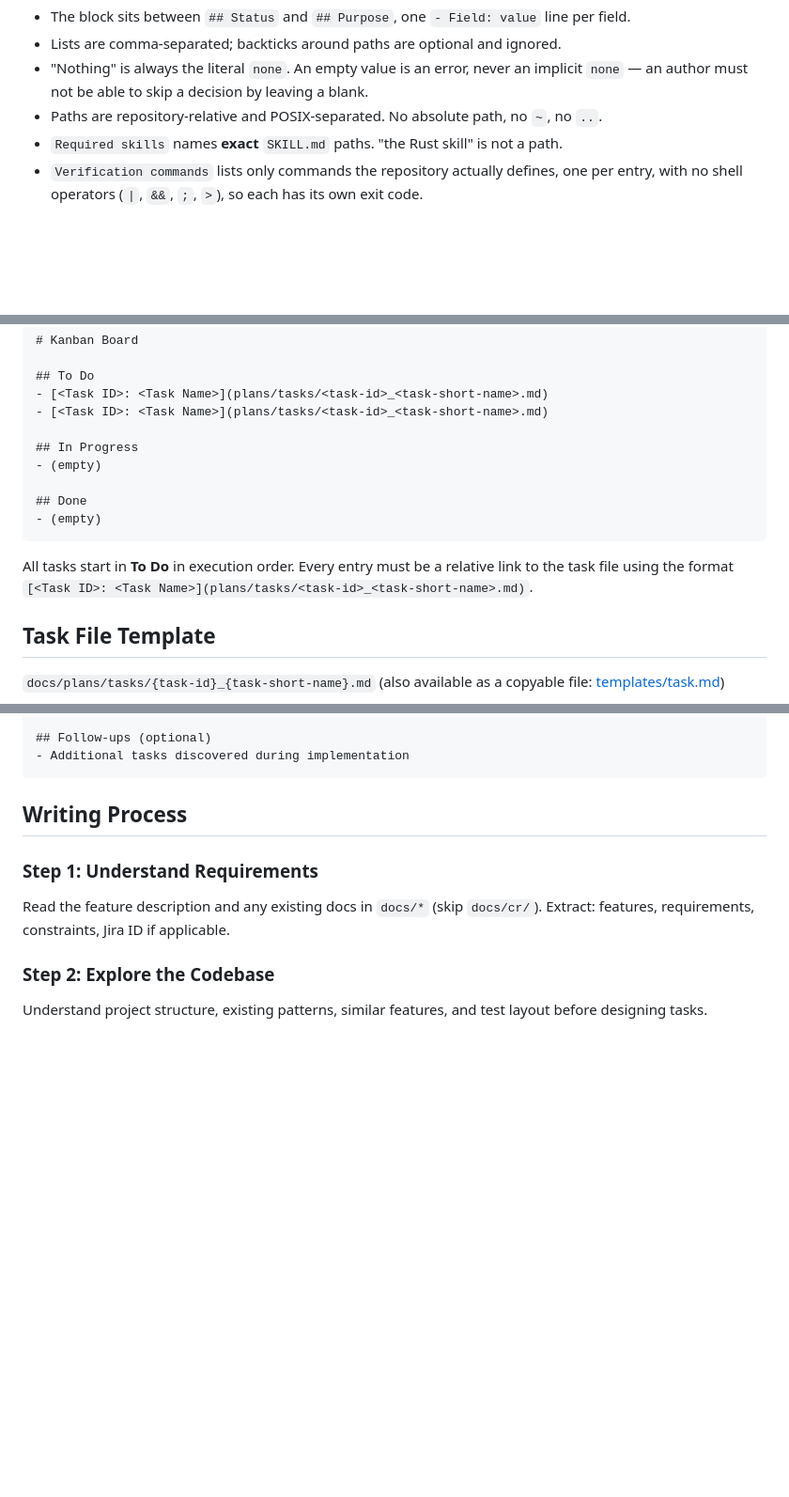
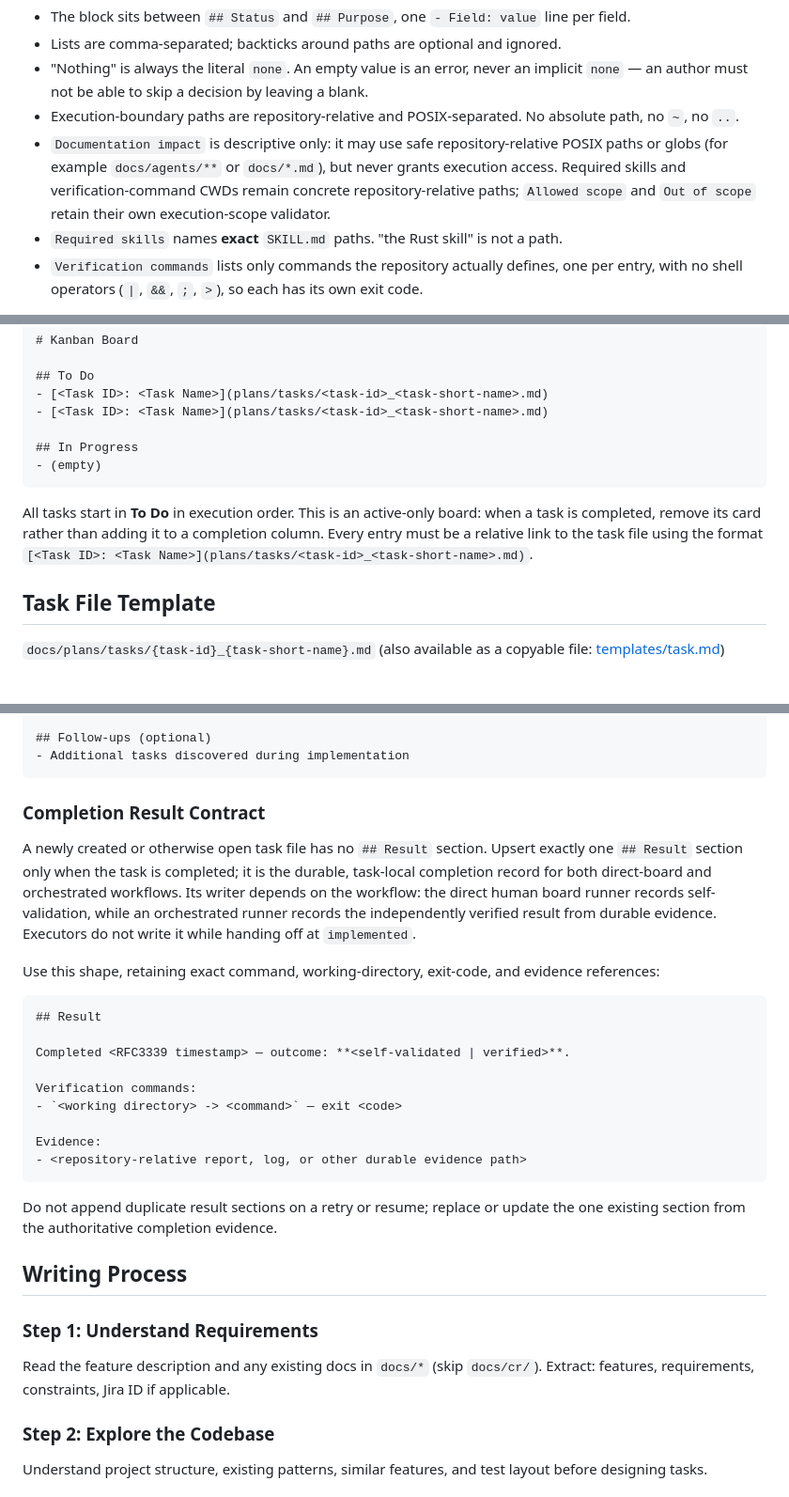
Before and after one commit to alex-kzr/skills, a Markdown page: software-development/writing-plans/SKILL.md, 3 parts joined by grey strips. Shown at 94% size. GitHub-like rendering; blank space fills up the shorter version.

````diff
--- a/software-development/writing-plans/SKILL.md
+++ b/software-development/writing-plans/SKILL.md
@@ -108,7 +108,12 @@ Rules that hold in every project:
 - Lists are comma-separated; backticks around paths are optional and ignored.
 - "Nothing" is always the literal `none`. An empty value is an error, never an implicit `none` —
   an author must not be able to skip a decision by leaving a blank.
-- Paths are repository-relative and POSIX-separated. No absolute path, no `~`, no `..`.
+- Execution-boundary paths are repository-relative and POSIX-separated. No absolute path, no
+  `~`, no `..`.
+- `Documentation impact` is descriptive only: it may use safe repository-relative POSIX paths or
+  globs (for example `docs/agents/**` or `docs/*.md`), but never grants execution access. Required
+  skills and verification-command CWDs remain concrete repository-relative paths; `Allowed scope`
+  and `Out of scope` retain their own execution-scope validator.
 - `Required skills` names **exact** `SKILL.md` paths. "the Rust skill" is not a path.
 - `Verification commands` lists only commands the repository actually defines, one per entry,
   with no shell operators (`|`, `&&`, `;`, `>`), so each has its own exit code.
@@ -215,12 +220,9 @@ Update `src/handlers.py` to load history before `ask_llm()` and save the respons
 
 ## In Progress
 - (empty)
-
-## Done
-- (empty)
 ```
 
-All tasks start in **To Do** in execution order. Every entry must be a relative link to the task file using the format `[<Task ID>: <Task Name>](plans/tasks/<task-id>_<task-short-name>.md)`.
+All tasks start in **To Do** in execution order. This is an active-only board: when a task is completed, remove its card rather than adding it to a completion column. Every entry must be a relative link to the task file using the format `[<Task ID>: <Task Name>](plans/tasks/<task-id>_<task-short-name>.md)`.
 
 ## Task File Template
 
@@ -290,6 +292,32 @@ Background, links to related files, modules, or docs.
 ## Follow-ups (optional)
 - Additional tasks discovered during implementation
 ```
+
+### Completion Result Contract
+
+A newly created or otherwise open task file has no `## Result` section. Upsert exactly one
+`## Result` section only when the task is completed; it is the durable, task-local completion
+record for both direct-board and orchestrated workflows. Its writer depends on the workflow:
+the direct human board runner records self-validation, while an orchestrated runner records the
+independently verified result from durable evidence. Executors do not write it while handing off
+at `implemented`.
+
+Use this shape, retaining exact command, working-directory, exit-code, and evidence references:
+
+```markdown
+## Result
+
+Completed <RFC3339 timestamp> — outcome: **<self-validated | verified>**.
+
+Verification commands:
+- `<working directory> -> <command>` — exit <code>
+
+Evidence:
+- <repository-relative report, log, or other durable evidence path>
+```
+
+Do not append duplicate result sections on a retry or resume; replace or update the one existing
+section from the authoritative completion evidence.
 
 ## Writing Process
 
````
Also changed, not shown: other parts of software-development/writing-plans/SKILL.md (+3 -3 lines), software-development/board-task-executor/SKILL.md (+8 -7 lines).
